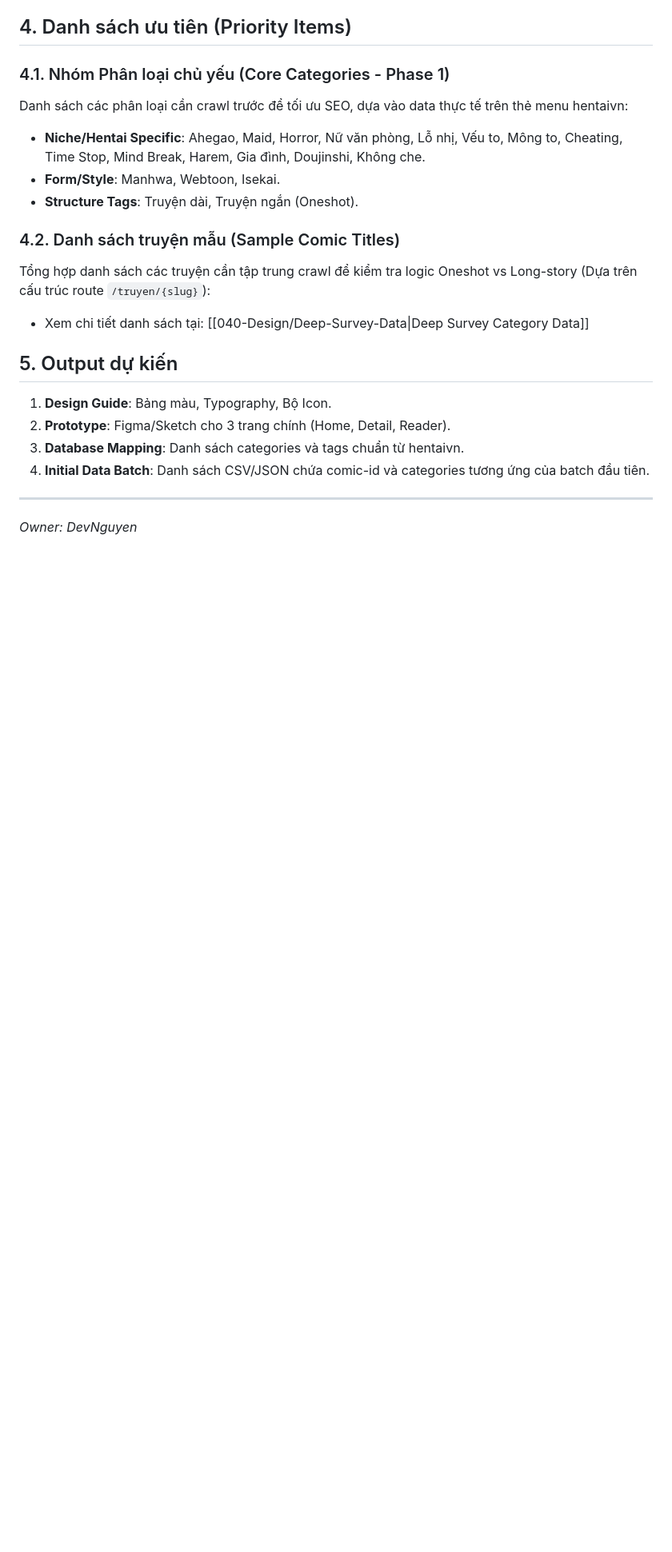
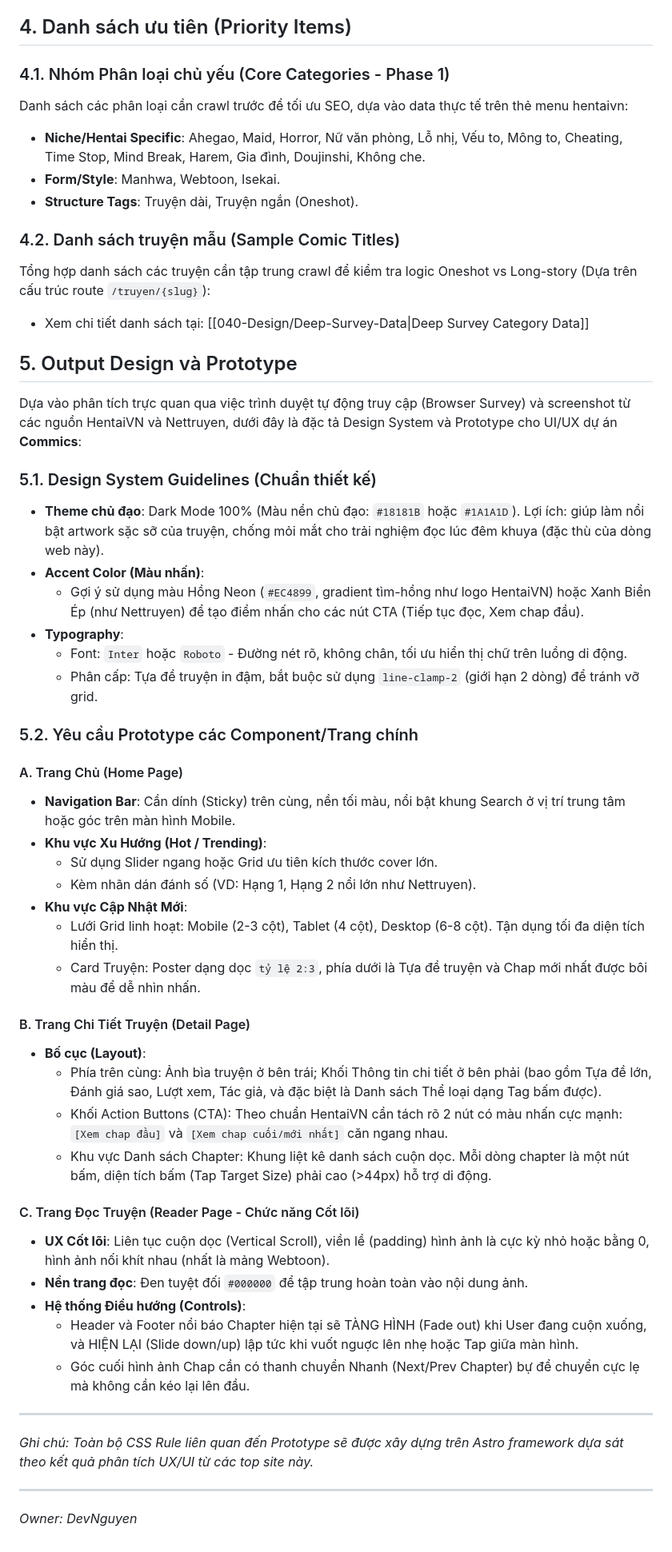
Before and after one commit to devnguyen2507/the-commics, a Markdown page: docs/040-Design/Survey-Source.md, the part around the change. Shown at 80% size. Rendered like a GitHub page; blank space fills up the shorter version.

Commit message:
docs: write detailed UI/UX survey and design prototype output

```diff
--- a/docs/040-Design/Survey-Source.md
+++ b/docs/040-Design/Survey-Source.md
@@ -57,11 +57,43 @@ Danh sách các phân loại cần crawl trước để tối ưu SEO, dựa và
 Tổng hợp danh sách các truyện cần tập trung crawl để kiểm tra logic Oneshot vs Long-story (Dựa trên cấu trúc route `/truyen/{slug}`):
 - Xem chi tiết danh sách tại: [[040-Design/Deep-Survey-Data|Deep Survey Category Data]]
 
-## 5. Output dự kiến
-1. **Design Guide**: Bảng màu, Typography, Bộ Icon.
-2. **Prototype**: Figma/Sketch cho 3 trang chính (Home, Detail, Reader).
-3. **Database Mapping**: Danh sách categories và tags chuẩn từ hentaivn.
-4. **Initial Data Batch**: Danh sách CSV/JSON chứa comic-id và categories tương ứng của batch đầu tiên.
+## 5. Output Design và Prototype
+Dựa vào phân tích trực quan qua việc trình duyệt tự động truy cập (Browser Survey) và screenshot từ các nguồn HentaiVN và Nettruyen, dưới đây là đặc tả Design System và Prototype cho UI/UX dự án **Commics**:
+
+### 5.1. Design System Guidelines (Chuẩn thiết kế)
+- **Theme chủ đạo**: Dark Mode 100% (Màu nền chủ đạo: `#18181B` hoặc `#1A1A1D`). Lợi ích: giúp làm nổi bật artwork sặc sỡ của truyện, chống mỏi mắt cho trải nghiệm đọc lúc đêm khuya (đặc thù của dòng web này).
+- **Accent Color (Màu nhấn)**:
+  - Gợi ý sử dụng màu Hồng Neon (`#EC4899`, gradient tìm-hồng như logo HentaiVN) hoặc Xanh Biển Ép (như Nettruyen) để tạo điểm nhấn cho các nút CTA (Tiếp tục đọc, Xem chap đầu).
+- **Typography**:
+  - Font: `Inter` hoặc `Roboto` - Đường nét rõ, không chân, tối ưu hiển thị chữ trên luồng di động.
+  - Phân cấp: Tựa đề truyện in đậm, bắt buộc sử dụng `line-clamp-2` (giới hạn 2 dòng) để tránh vỡ grid.
+
+### 5.2. Yêu cầu Prototype các Component/Trang chính
+
+#### A. Trang Chủ (Home Page)
+- **Navigation Bar**: Cần dính (Sticky) trên cùng, nền tối màu, nổi bật khung Search ở vị trí trung tâm hoặc góc trên màn hình Mobile.
+- **Khu vực Xu Hướng (Hot / Trending)**:
+  - Sử dụng Slider ngang hoặc Grid ưu tiên kích thước cover lớn.
+  - Kèm nhãn dán đánh số (VD: Hạng 1, Hạng 2 nổi lớn như Nettruyen).
+- **Khu vực Cập Nhật Mới**:
+  - Lưới Grid linh hoạt: Mobile (2-3 cột), Tablet (4 cột), Desktop (6-8 cột). Tận dụng tối đa diện tích hiển thị.
+  - Card Truyện: Poster dạng dọc `tỷ lệ 2:3`, phía dưới là Tựa đề truyện và Chap mới nhất được bôi màu để dễ nhìn nhấn.
+
+#### B. Trang Chi Tiết Truyện (Detail Page)
+- **Bố cục (Layout)**:
+  - Phía trên cùng: Ảnh bìa truyện ở bên trái; Khối Thông tin chi tiết ở bên phải (bao gồm Tựa đề lớn, Đánh giá sao, Lượt xem, Tác giả, và đặc biệt là Danh sách Thể loại dạng Tag bấm được).
+  - Khối Action Buttons (CTA): Theo chuẩn HentaiVN cần tách rõ 2 nút có màu nhấn cực mạnh: `[Xem chap đầu]` và `[Xem chap cuối/mới nhất]` căn ngang nhau.
+  - Khu vực Danh sách Chapter: Khung liệt kê danh sách cuộn dọc. Mỗi dòng chapter là một nút bấm, diện tích bấm (Tap Target Size) phải cao (>44px) hỗ trợ di động.
+
+#### C. Trang Đọc Truyện (Reader Page - Chức năng Cốt lõi)
+- **UX Cốt lõi**: Liên tục cuộn dọc (Vertical Scroll), viền lề (padding) hình ảnh là cực kỳ nhỏ hoặc bằng 0, hình ảnh nối khít nhau (nhất là mảng Webtoon).
+- **Nền trang đọc**: Đen tuyệt đối `#000000` để tập trung hoàn toàn vào nội dung ảnh.
+- **Hệ thống Điều hướng (Controls)**:
+  - Header và Footer nổi báo Chapter hiện tại sẽ TÀNG HÌNH (Fade out) khi User đang cuộn xuống, và HIỆN LẠI (Slide down/up) lập tức khi vuốt nguợc lên nhẹ hoặc Tap giữa màn hình.
+  - Góc cuối hình ảnh Chap cần có thanh chuyển Nhanh (Next/Prev Chapter) bự để chuyển cực lẹ mà không cần kéo lại lên đầu.
+
+---
+*Ghi chú: Toàn bộ CSS Rule liên quan đến Prototype sẽ được xây dựng trên Astro framework dựa sát theo kết quả phân tích UX/UI từ các top site này.*
 
 ---
 _Owner: DevNguyen_
```
